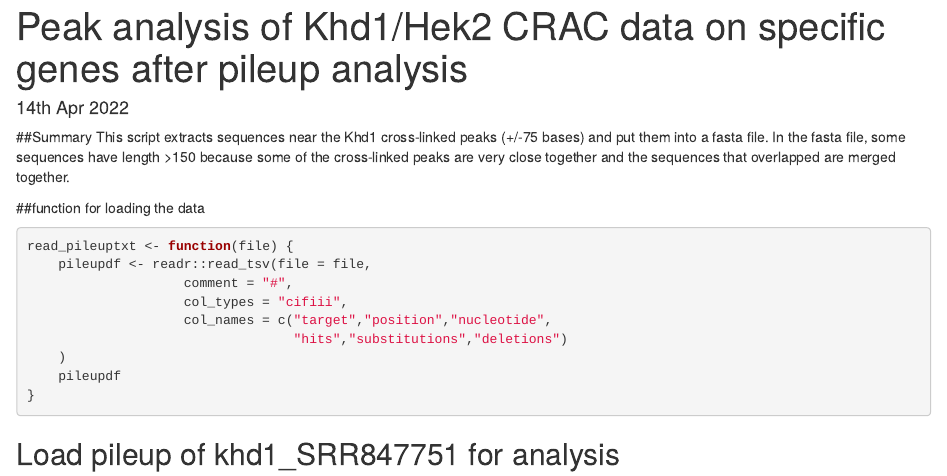
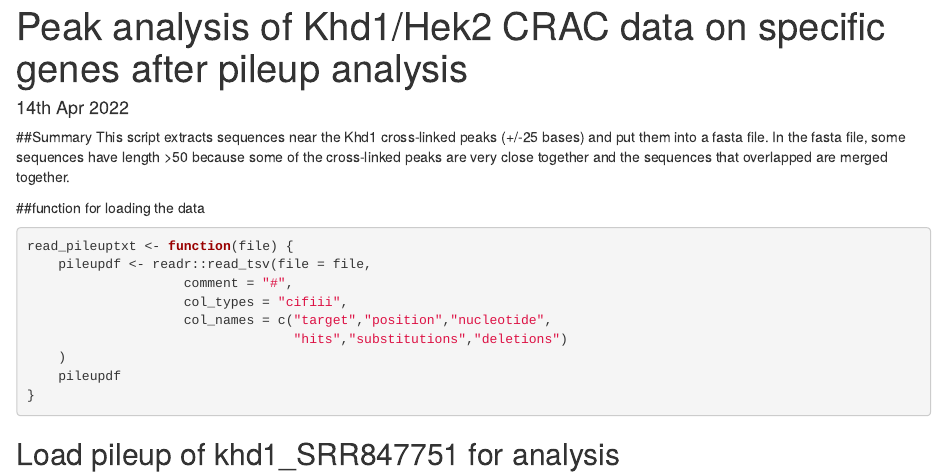
Before and after one commit to JingQiChong/Khd1_CRAC_analysis, an R Markdown document (rmarkdown/peakanalysis_crosslinkedsites_khd1.Rmd): the page in a window 1100 px wide, from its top. Rendered offline with R 4.5, knitr and Pandoc, with nearby package versions; some code elsewhere in the file could not run offline.

Commit message:
Update peakanalysis_crosslinkedsites_khd1.Rmd

````diff
--- a/rmarkdown/peakanalysis_crosslinkedsites_khd1.Rmd
+++ b/rmarkdown/peakanalysis_crosslinkedsites_khd1.Rmd
@@ -5,8 +5,8 @@ date: "14th Apr 2022"
 output: html_document
 ---
 ##Summary
-This script extracts sequences near the Khd1 cross-linked peaks (+/-75 bases) and put them into a fasta file.
-In the fasta file, some sequences have length >150 because some of the cross-linked peaks are very close together and the sequences that overlapped are merged together.
+This script extracts sequences near the Khd1 cross-linked peaks (+/-25 bases) and put them into a fasta file.
+In the fasta file, some sequences have length >50 because some of the cross-linked peaks are very close together and the sequences that overlapped are merged together.
 
 ```{r setup, include=FALSE}
 knitr::opts_chunk$set(echo = TRUE, message = FALSE, warning = FALSE, cache= TRUE)
````
